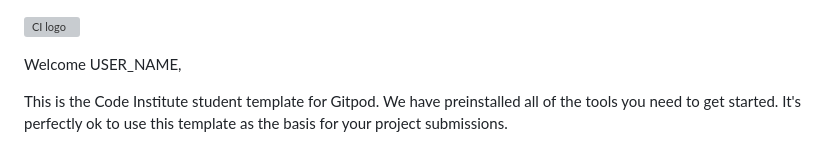
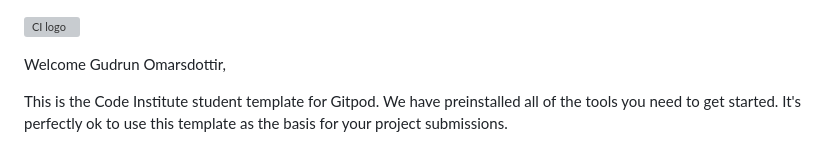
Before and after one commit to g-omarsdottir/helping-hands-happy-hearts, a Markdown page: README.md, the part around the change. GitHub-like rendering; grey boxes are pictures that could not be loaded.

```diff
--- a/README.md
+++ b/README.md
@@ -1,6 +1,6 @@
 ![CI logo](https://codeinstitute.s3.amazonaws.com/fullstack/ci_logo_small.png)
 
-Welcome USER_NAME,
+Welcome Gudrun Omarsdottir,
 
 This is the Code Institute student template for Gitpod. We have preinstalled all of the tools you need to get started. It's perfectly ok to use this template as the basis for your project submissions.
 
```
